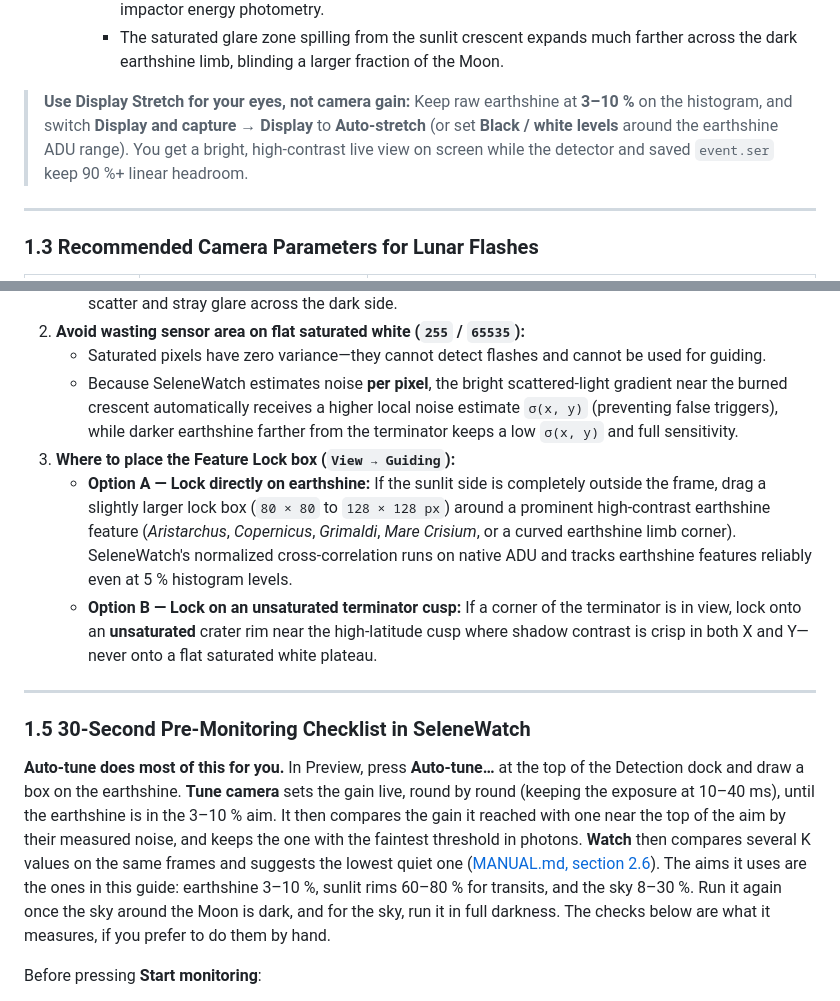
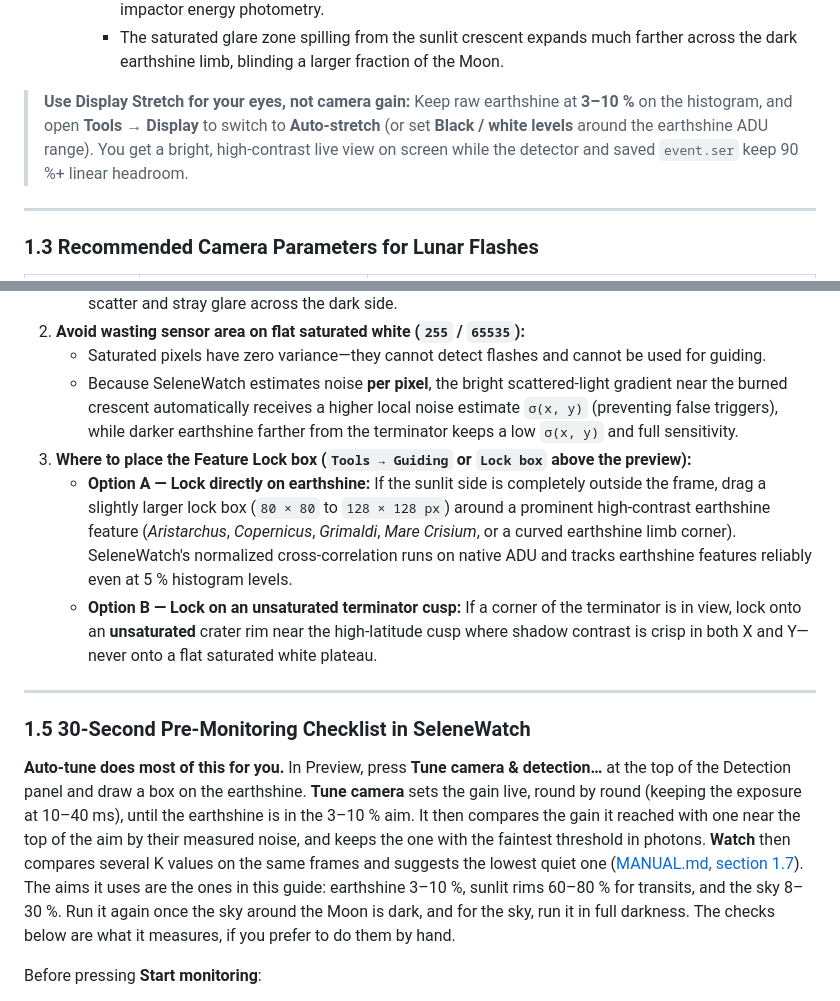
Before and after one commit to ppissias/SeleneWatch, a Markdown page: CAMERA_SETTINGS_GUIDE.md, 2 parts joined by grey strips. GitHub-like rendering.

```diff
--- a/CAMERA_SETTINGS_GUIDE.md
+++ b/CAMERA_SETTINGS_GUIDE.md
@@ -48,7 +48,7 @@ Unlike deep-sky or planetary imaging of a steady target, a **lunar impact flash
      - Medium and bright flashes clip at `255` / `65535`, preventing accurate peak brightness and impactor energy photometry.
      - The saturated glare zone spilling from the sunlit crescent expands much farther across the dark earthshine limb, blinding a larger fraction of the Moon.
 
-> **Use Display Stretch for your eyes, not camera gain:** Keep raw earthshine at **3–10 %** on the histogram, and switch **Display and capture → Display** to **Auto-stretch** (or set **Black / white levels** around the earthshine ADU range). You get a bright, high-contrast live view on screen while the detector and saved `event.ser` keep 90 %+ linear headroom.
+> **Use Display Stretch for your eyes, not camera gain:** Keep raw earthshine at **3–10 %** on the histogram, and open **Tools → Display** to switch to **Auto-stretch** (or set **Black / white levels** around the earthshine ADU range). You get a bright, high-contrast live view on screen while the detector and saved `event.ser` keep 90 %+ linear headroom.
 
 ---
 
@@ -75,7 +75,7 @@ The sunlit lunar surface is roughly **10,000× brighter** than earthshine. **Let
 2. **Avoid wasting sensor area on flat saturated white (`255` / `65535`):**
    - Saturated pixels have zero variance—they cannot detect flashes and cannot be used for guiding.
    - Because SeleneWatch estimates noise **per pixel**, the bright scattered-light gradient near the burned crescent automatically receives a higher local noise estimate `σ(x, y)` (preventing false triggers), while darker earthshine farther from the terminator keeps a low `σ(x, y)` and full sensitivity.
-3. **Where to place the Feature Lock box (`View → Guiding`):**
+3. **Where to place the Feature Lock box (`Tools → Guiding` or `Lock box` above the preview):**
    - **Option A — Lock directly on earthshine:** If the sunlit side is completely outside the frame, drag a slightly larger lock box (`80 × 80` to `128 × 128 px`) around a prominent high-contrast earthshine feature (*Aristarchus*, *Copernicus*, *Grimaldi*, *Mare Crisium*, or a curved earthshine limb corner). SeleneWatch's normalized cross-correlation runs on native ADU and tracks earthshine features reliably even at 5 % histogram levels.
    - **Option B — Lock on an unsaturated terminator cusp:** If a corner of the terminator is in view, lock onto an **unsaturated** crater rim near the high-latitude cusp where shadow contrast is crisp in both X and Y—never onto a flat saturated white plateau.
 
@@ -83,7 +83,7 @@ The sunlit lunar surface is roughly **10,000× brighter** than earthshine. **Let
 
 ### 1.5 30-Second Pre-Monitoring Checklist in SeleneWatch
 
-**Auto-tune does most of this for you.** In Preview, press **Auto-tune…** at the top of the Detection dock and draw a box on the earthshine. **Tune camera** sets the gain live, round by round (keeping the exposure at 10–40 ms), until the earthshine is in the 3–10 % aim. It then compares the gain it reached with one near the top of the aim by their measured noise, and keeps the one with the faintest threshold in photons. **Watch** then compares several K values on the same frames and suggests the lowest quiet one ([MANUAL.md, section 2.6](MANUAL.md#17-auto-tune)). The aims it uses are the ones in this guide: earthshine 3–10 %, sunlit rims 60–80 % for transits, and the sky 8–30 %. Run it again once the sky around the Moon is dark, and for the sky, run it in full darkness. The checks below are what it measures, if you prefer to do them by hand.
+**Auto-tune does most of this for you.** In Preview, press **Tune camera & detection…** at the top of the Detection panel and draw a box on the earthshine. **Tune camera** sets the gain live, round by round (keeping the exposure at 10–40 ms), until the earthshine is in the 3–10 % aim. It then compares the gain it reached with one near the top of the aim by their measured noise, and keeps the one with the faintest threshold in photons. **Watch** then compares several K values on the same frames and suggests the lowest quiet one ([MANUAL.md, section 1.7](MANUAL.md#17-auto-tune)). The aims it uses are the ones in this guide: earthshine 3–10 %, sunlit rims 60–80 % for transits, and the sky 8–30 %. Run it again once the sky around the Moon is dark, and for the sky, run it in full darkness. The checks below are what it measures, if you prefer to do them by hand.
 
 Before pressing **Start monitoring**:
 
```
Also changed, not shown: other parts of CAMERA_SETTINGS_GUIDE.md (+11 -11 lines), MANUAL.md (+6 -6 lines), README.md (+6 -5 lines), docs/images/manual-display-histogram.png, docs/images/manual-guiding.png, docs/images/manual-timelapse.png, docs/images/readme-guiding.png, 2 other files.
